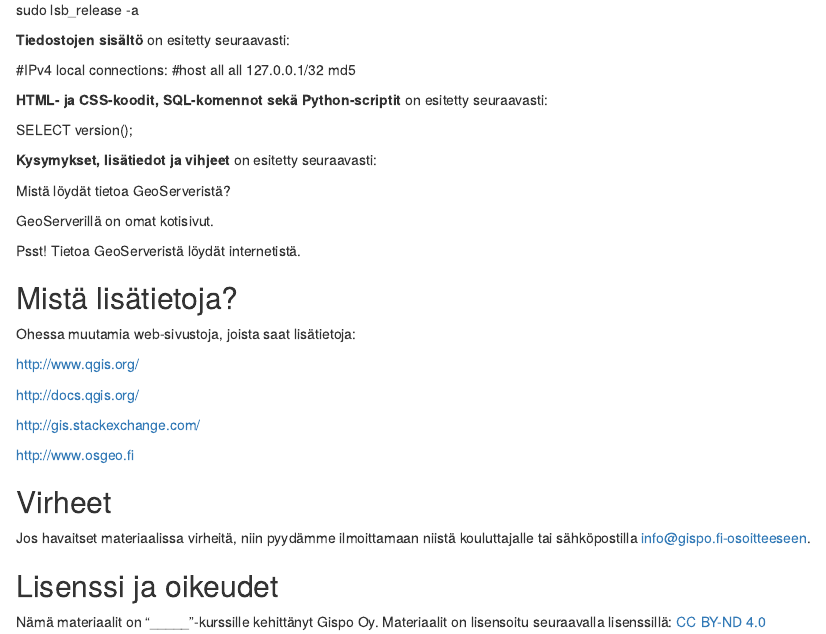
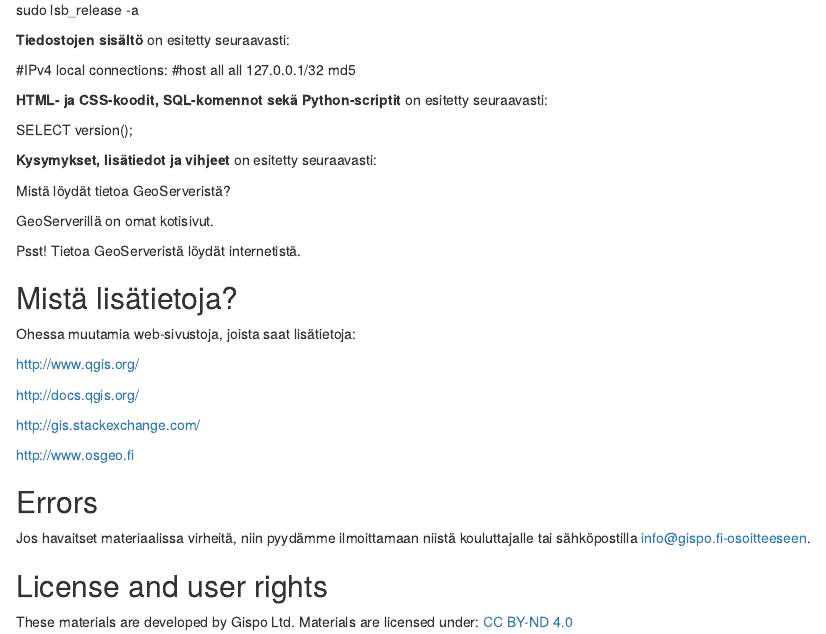
Before and after one commit to GispoCoding/foss4gna_baltimore_2023_workshop, an R Markdown document (src/index.Rmd): the page in a window 1100 px wide, from 610 px down. Rendered offline with R 4.5, knitr and Pandoc, with nearby package versions; drawn as R Markdown's standard HTML page in place of the format the file asks for.

Commit message:
minor changes

```diff
--- a/src/index.Rmd
+++ b/src/index.Rmd
@@ -84,10 +84,10 @@ Ohessa muutamia web-sivustoja, joista saat lisätietoja:
 <http://www.osgeo.fi>
 :::
 
-## Virheet
+## Errors
 
 Jos havaitset materiaalissa virheitä, niin pyydämme ilmoittamaan niistä kouluttajalle tai sähköpostilla [info\@gispo.fi-osoitteeseen](mailto:info@gispo.fi-osoitteeseen){.email}.
 
-## Lisenssi ja oikeudet
+## License and user rights
 
-Nämä materiaalit on "\_\_\_\_\_"-kurssille kehittänyt Gispo Oy. Materiaalit on lisensoitu seuraavalla lisenssillä: [CC BY-ND 4.0](https://creativecommons.org/licenses/by-nd/4.0/)
+These materials are developed by Gispo Ltd. Materials are licensed under: [CC BY-ND 4.0](https://creativecommons.org/licenses/by-nd/4.0/)
```
